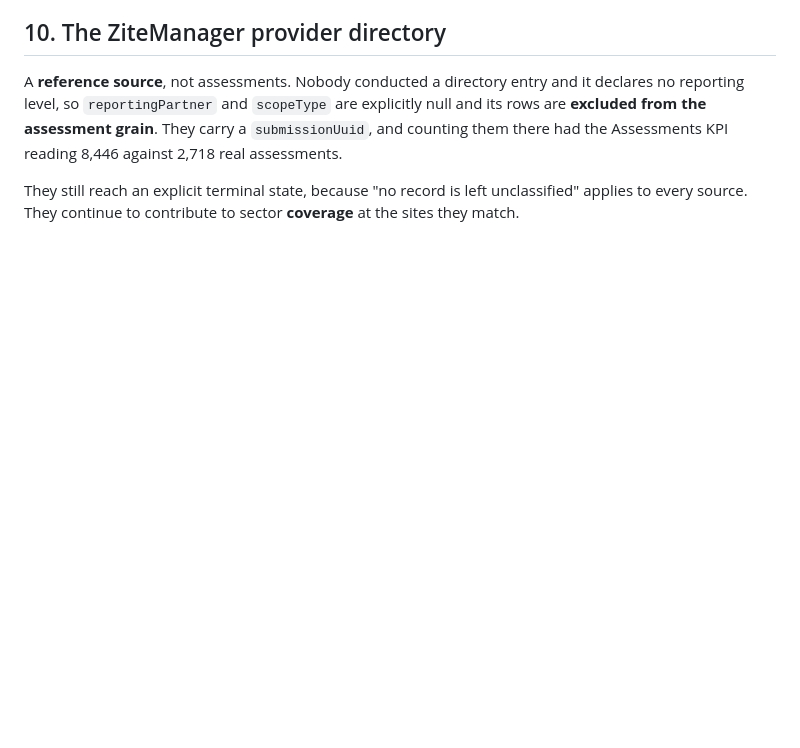
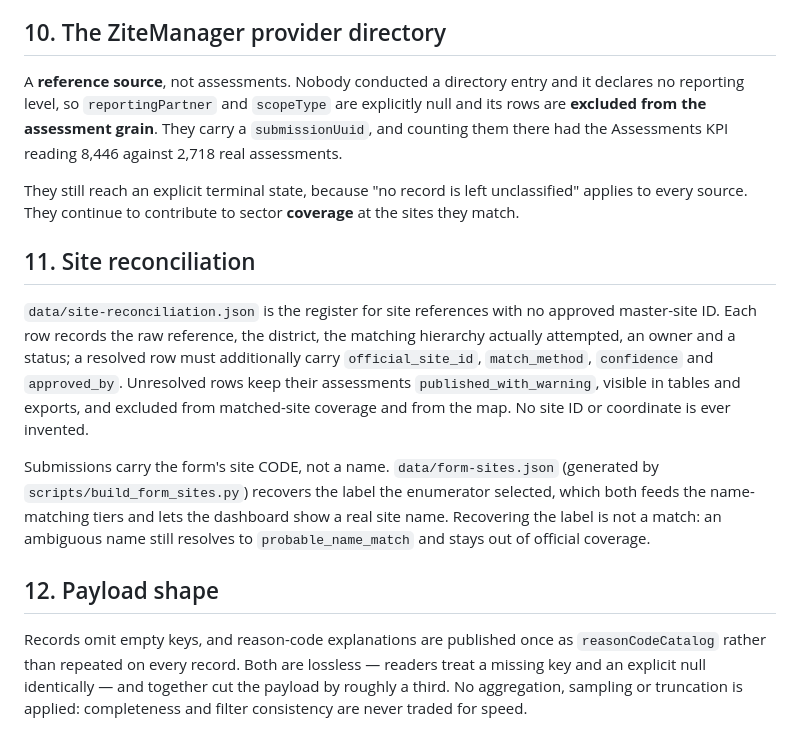
Before and after one commit to coordinators-sys/Service_Mapping_Dashbaord-, a Markdown page: docs/data-model.md, the part around one of its changes. Drawn GitHub-style; blank space fills up the shorter version.

```diff
--- a/docs/data-model.md
+++ b/docs/data-model.md
@@ -183,3 +216,27 @@ reading 8,446 against 2,718 real assessments.
 They still reach an explicit terminal state, because "no record is left
 unclassified" applies to every source. They continue to contribute to sector
 **coverage** at the sites they match.
+
+## 11. Site reconciliation
+
+`data/site-reconciliation.json` is the register for site references with no
+approved master-site ID. Each row records the raw reference, the district, the
+matching hierarchy actually attempted, an owner and a status; a resolved row
+must additionally carry `official_site_id`, `match_method`, `confidence` and
+`approved_by`. Unresolved rows keep their assessments `published_with_warning`,
+visible in tables and exports, and excluded from matched-site coverage and from
+the map. No site ID or coordinate is ever invented.
+
+Submissions carry the form's site CODE, not a name. `data/form-sites.json`
+(generated by `scripts/build_form_sites.py`) recovers the label the enumerator
+selected, which both feeds the name-matching tiers and lets the dashboard show
+a real site name. Recovering the label is not a match: an ambiguous name still
+resolves to `probable_name_match` and stays out of official coverage.
+
+## 12. Payload shape
+
+Records omit empty keys, and reason-code explanations are published once as
+`reasonCodeCatalog` rather than repeated on every record. Both are lossless —
+readers treat a missing key and an explicit null identically — and together cut
+the payload by roughly a third. No aggregation, sampling or truncation is
+applied: completeness and filter consistency are never traded for speed.
```
Also changed, not shown: other parts of docs/data-model.md (+33 -0 lines).
